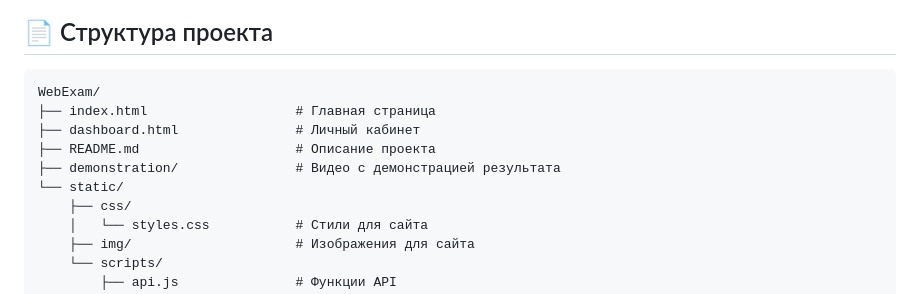
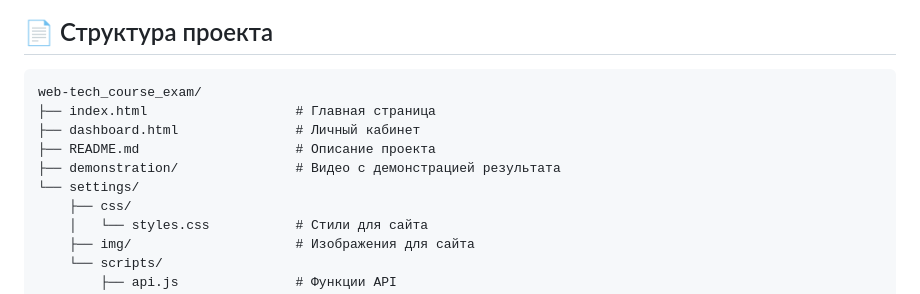
Before and after one commit to NetkachevDaniil/web-tech_course_exam, a Markdown page: README.md, the part around the change. GitHub-like rendering.

Commit message:
Update README.md
Updated the project description

````diff
--- a/README.md
+++ b/README.md
@@ -34,12 +34,12 @@
 
 ## 📄 Структура проекта
 ```text
-WebExam/
+web-tech_course_exam/
 ├── index.html                   # Главная страница
 ├── dashboard.html               # Личный кабинет
 ├── README.md                    # Описание проекта
 ├── demonstration/               # Видео с демонстрацией результата
-└── static/
+└── settings/
     ├── css/
     │   └── styles.css           # Стили для сайта
     ├── img/                     # Изображения для сайта
````
